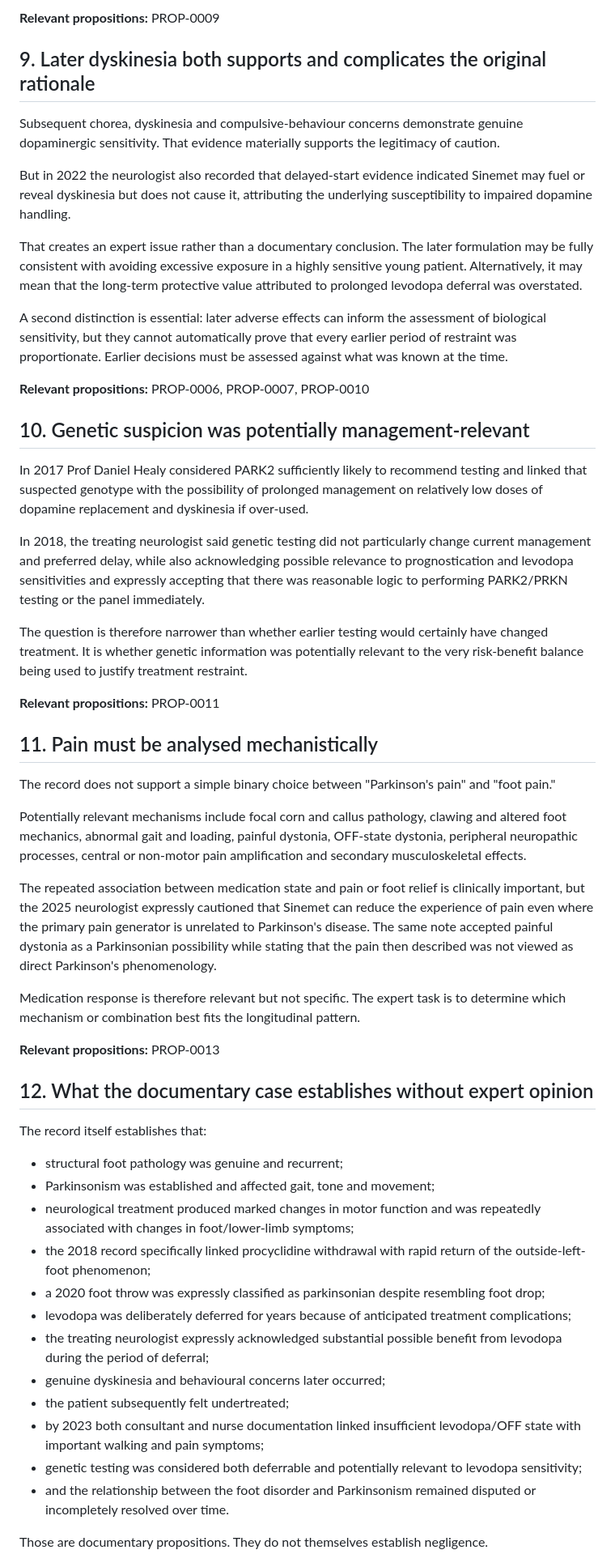
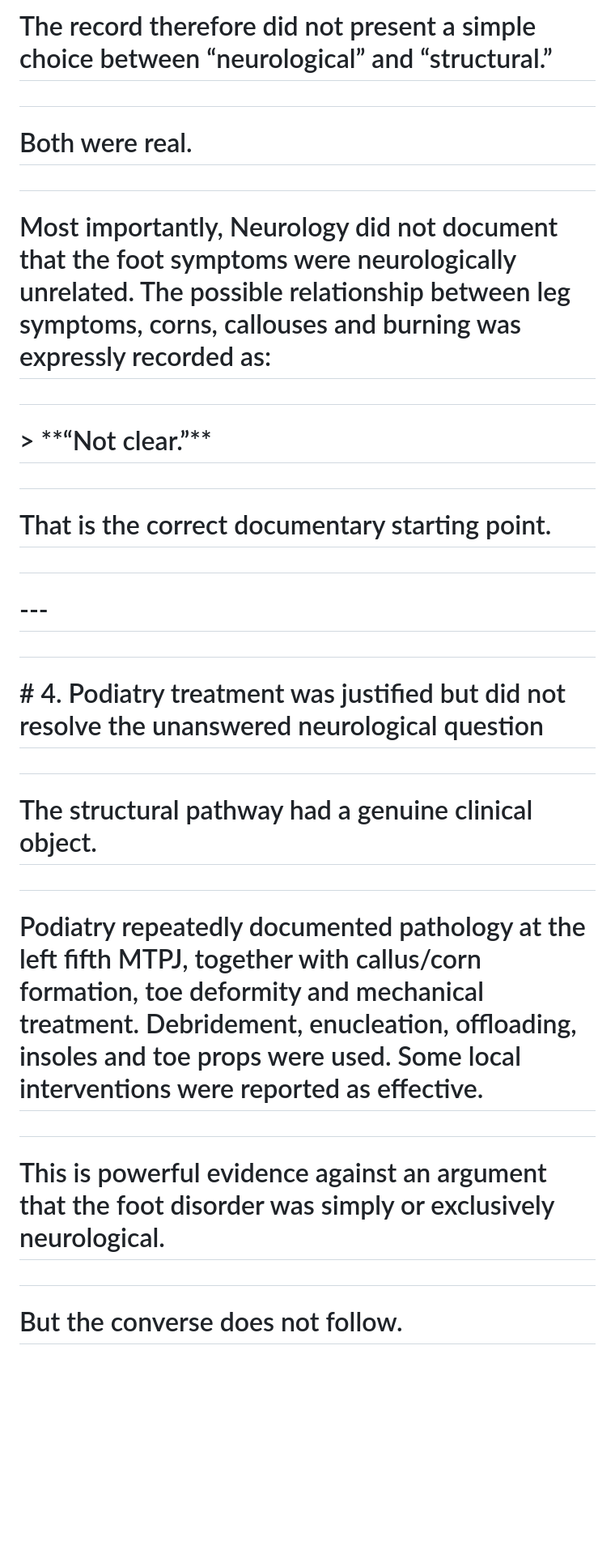
Before and after one commit to TitanicParker/clinical-documentary-case, a Markdown page: CLINICAL-ARGUMENT.md, the part around one of its changes. Shown at 81% size. Rendered like a GitHub page; blank space fills up the shorter version.

Commit message:
Rebuild clinical argument from expanded evidence

```diff
--- a/CLINICAL-ARGUMENT.md
+++ b/CLINICAL-ARGUMENT.md
@@ -84,56 +84,45 @@ The documentary argument should therefore keep these issues separate. A strategy
 
-**Relevant propositions:** PROP-0009
+# The record therefore did not present a simple choice between “neurological” and “structural.”
 
-## 9. Later dyskinesia both supports and complicates the original rationale
+#
 
-Subsequent chorea, dyskinesia and compulsive-behaviour concerns demonstrate genuine dopaminergic sensitivity. That evidence materially supports the legitimacy of caution.
+# Both were real.
 
-But in 2022 the neurologist also recorded that delayed-start evidence indicated Sinemet may fuel or reveal dyskinesia but does not cause it, attributing the underlying susceptibility to impaired dopamine handling.
+#
 
-That creates an expert issue rather than a documentary conclusion. The later formulation may be fully consistent with avoiding excessive exposure in a highly sensitive young patient. Alternatively, it may mean that the long-term protective value attributed to prolonged levodopa deferral was overstated.
+# Most importantly, Neurology did not document that the foot symptoms were neurologically unrelated. The possible relationship between leg symptoms, corns, callouses and burning was expressly recorded as:
 
-A second distinction is essential: later adverse effects can inform the assessment of biological sensitivity, but they cannot automatically prove that every earlier period of restraint was proportionate. Earlier decisions must be assessed against what was known at the time.
+#
 
-**Relevant propositions:** PROP-0006, PROP-0007, PROP-0010
+# > \*\*“Not clear.”\*\*
 
-## 10. Genetic suspicion was potentially management-relevant
+#
 
-In 2017 Prof Daniel Healy considered PARK2 sufficiently likely to recommend testing and linked that suspected genotype with the possibility of prolonged management on relatively low doses of dopamine replacement and dyskinesia if over-used.
+# That is the correct documentary starting point.
 
-In 2018, the treating neurologist said genetic testing did not particularly change current management and preferred delay, while also acknowledging possible relevance to prognostication and levodopa sensitivities and expressly accepting that there was reasonable logic to performing PARK2/PRKN testing or the panel immediately.
+#
 
-The question is therefore narrower than whether earlier testing would certainly have changed treatment. It is whether genetic information was potentially relevant to the very risk-benefit balance being used to justify treatment restraint.
+# \---
 
-**Relevant propositions:** PROP-0011
+#
 
-## 11. Pain must be analysed mechanistically
+# \# 4. Podiatry treatment was justified but did not resolve the unanswered neurological question
 
-The record does not support a simple binary choice between "Parkinson's pain" and "foot pain."
+#
 
-Potentially relevant mechanisms include focal corn and callus pathology, clawing and altered foot mechanics, abnormal gait and loading, painful dystonia, OFF-state dystonia, peripheral neuropathic processes, central or non-motor pain amplification and secondary musculoskeletal effects.
+# The structural pathway had a genuine clinical object.
 
-The repeated association between medication state and pain or foot relief is clinically important, but the 2025 neurologist expressly cautioned that Sinemet can reduce the experience of pain even where the primary pain generator is unrelated to Parkinson's disease. The same note accepted painful dystonia as a Parkinsonian possibility while stating that the pain then described was not viewed as direct Parkinson's phenomenology.
+#
 
-Medication response is therefore relevant but not specific. The expert task is to determine which mechanism or combination best fits the longitudinal pattern.
+# Podiatry repeatedly documented pathology at the left fifth MTPJ, together with callus/corn formation, toe deformity and mechanical treatment. Debridement, enucleation, offloading, insoles and toe props were used. Some local interventions were reported as effective.
 
-**Relevant propositions:** PROP-0013
+#
 
-## 12. What the documentary case establishes without expert opinion
+# This is powerful evidence against an argument that the foot disorder was simply or exclusively neurological.
 
-The record itself establishes that:
+#
 
-- structural foot pathology was genuine and recurrent;
-- Parkinsonism was established and affected gait, tone and movement;
-- neurological treatment produced marked changes in motor function and was repeatedly associated with changes in foot/lower-limb symptoms;
-- the 2018 record specifically linked procyclidine withdrawal with rapid return of the outside-left-foot phenomenon;
-- a 2020 foot throw was expressly classified as parkinsonian despite resembling foot drop;
-- levodopa was deliberately deferred for years because of anticipated treatment complications;
-- the treating neurologist expressly acknowledged substantial possible benefit from levodopa during the period of deferral;
-- genuine dyskinesia and behavioural concerns later occurred;
-- the patient subsequently felt undertreated;
-- by 2023 both consultant and nurse documentation linked insufficient levodopa/OFF state with important walking and pain symptoms;
-- genetic testing was considered both deferrable and potentially relevant to levodopa sensitivity;
-- and the relationship between the foot disorder and Parkinsonism remained disputed or incompletely resolved over time.
+# But the converse does not follow.
 
-Those are documentary propositions. They do not themselves establish negligence.
+#
 
```
Also changed, not shown: other parts of CLINICAL-ARGUMENT.md (+601 -61 lines).
